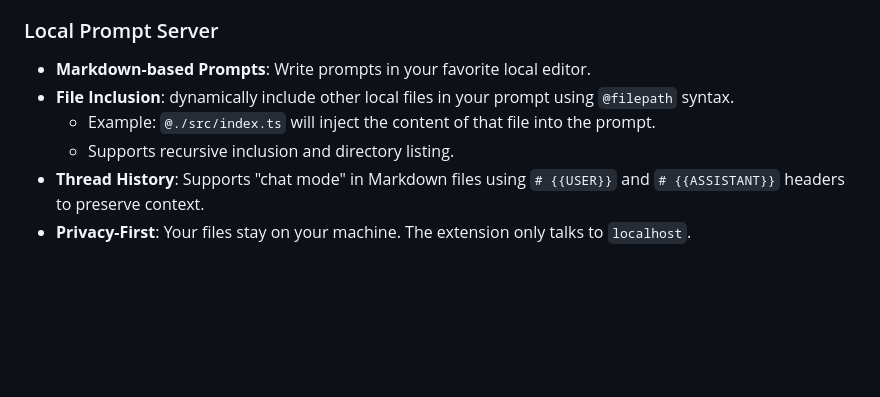
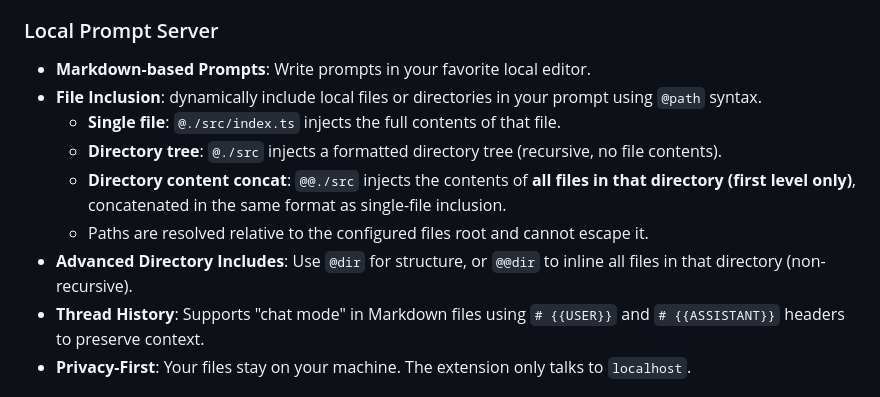
Before and after one commit to trchopan/chatgpt-ux-navigator, a Markdown page: README.md, the part around the change. GitHub-like rendering; blank space fills up the shorter version.

```diff
--- a/README.md
+++ b/README.md
@@ -26,9 +26,12 @@ This project consists of two components:
 ### Local Prompt Server
 
 - **Markdown-based Prompts**: Write prompts in your favorite local editor.
-- **File Inclusion**: dynamically include other local files in your prompt using `@filepath` syntax.
-    - Example: `@./src/index.ts` will inject the content of that file into the prompt.
-    - Supports recursive inclusion and directory listing.
+- **File Inclusion**: dynamically include local files or directories in your prompt using `@path` syntax.
+    - **Single file**: `@./src/index.ts` injects the full contents of that file.
+    - **Directory tree**: `@./src` injects a formatted directory tree (recursive, no file contents).
+    - **Directory content concat**: `@@./src` injects the contents of **all files in that directory (first level only)**, concatenated in the same format as single-file inclusion.
+    - Paths are resolved relative to the configured files root and cannot escape it.
+- **Advanced Directory Includes**: Use `@dir` for structure, or `@@dir` to inline all files in that directory (non-recursive).
 - **Thread History**: Supports "chat mode" in Markdown files using `# {{USER}}` and `# {{ASSISTANT}}` headers to preserve context.
 - **Privacy-First**: Your files stay on your machine. The extension only talks to `localhost`.
 
```
Also changed, not shown: server/README.md (deleted, +0 -196 lines).
